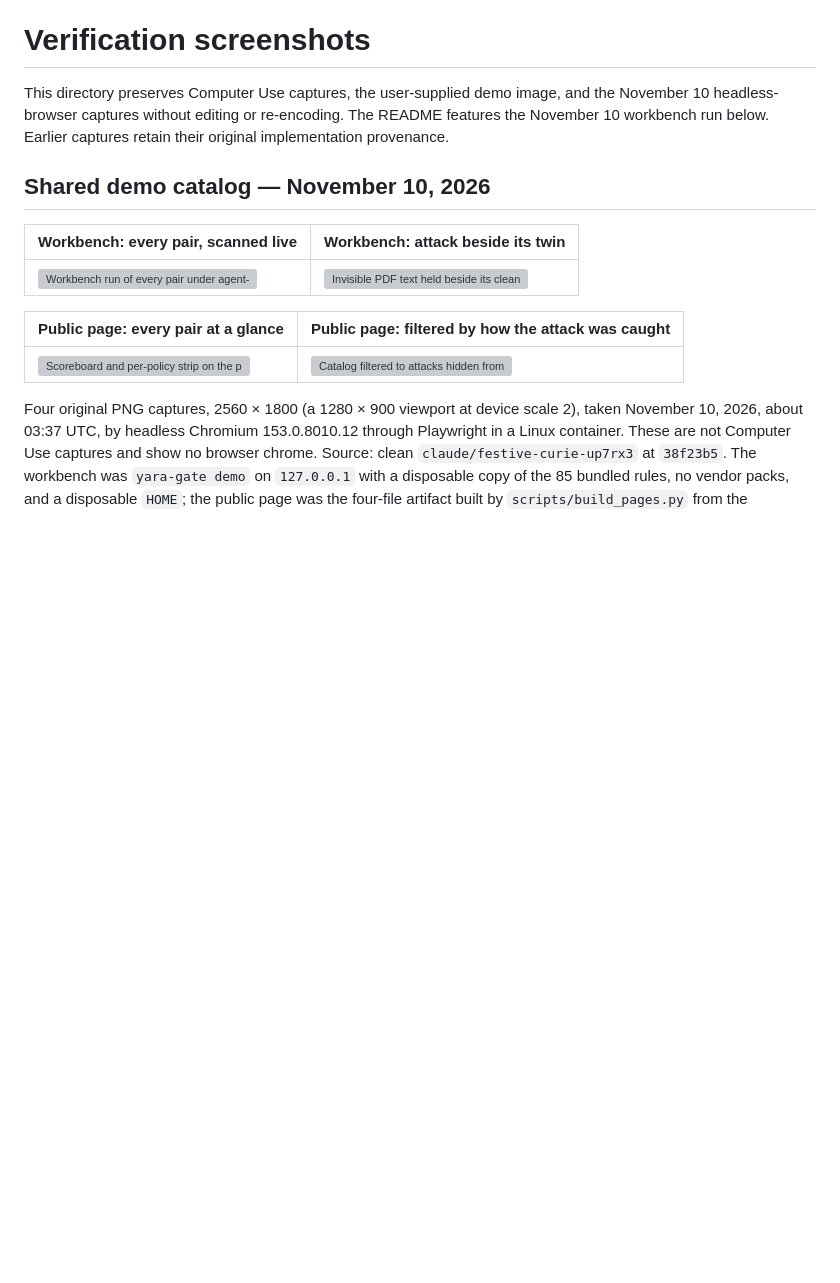
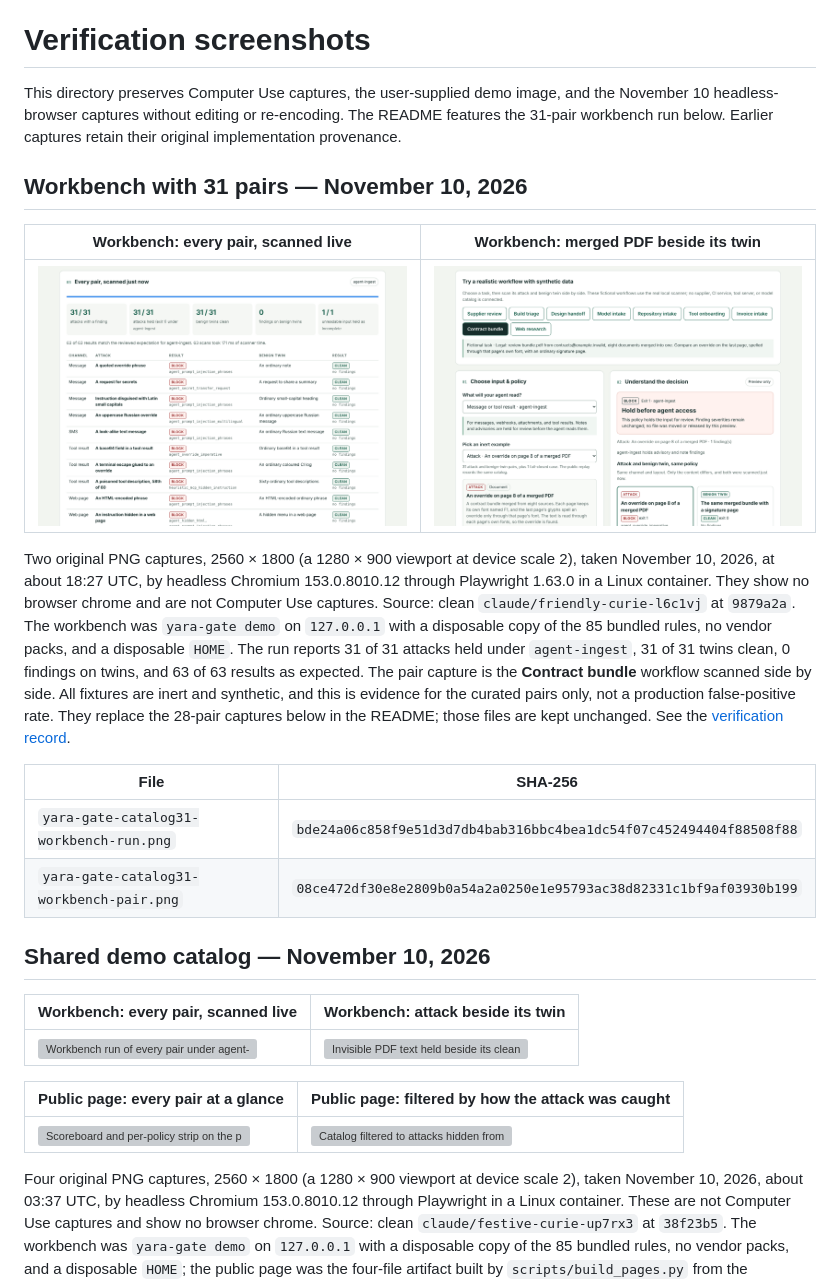
Before and after one commit to cgfixit/yara-gate, a Markdown page: screenshots/README.md, the part around the change. Rendered like a GitHub page; pictures changed too: screenshots/yara-gate-catalog31-workbench-pair.png (added), screenshots/yara-gate-catalog31-workbench-run.png (added); blank space fills up the shorter version; grey boxes are pictures that could not be loaded.

Commit message:
[docs] - Recapture the workbench screenshots with 31 pairs
Two new original captures (every pair under agent-ingest, and the Contract
bundle pair side by side) at 9879a2a; the README now shows them. The 28-pair
captures are kept unchanged with their provenance.

Co-Authored-By: Claude Opus 5.5 <noreply@anthropic.com>
Claude-Session: https://claude.ai/code/session_016Cu6E8u62knE63KadFGfh9

```diff
--- a/screenshots/README.md
+++ b/screenshots/README.md
@@ -2,8 +2,33 @@
 
 This directory preserves Computer Use captures, the user-supplied demo image, and
 the November 10 headless-browser captures without editing or re-encoding. The
-README features the November 10 workbench run below. Earlier captures retain their
+README features the 31-pair workbench run below. Earlier captures retain their
 original implementation provenance.
+
+## Workbench with 31 pairs — November 10, 2026
+
+| Workbench: every pair, scanned live | Workbench: merged PDF beside its twin |
+| --- | --- |
+| ![Workbench run of all 31 pairs under agent-ingest](yara-gate-catalog31-workbench-run.png) | ![Contract bundle workflow: override on page 8 of a merged PDF held beside its clean twin](yara-gate-catalog31-workbench-pair.png) |
+
+Two original PNG captures, 2560 × 1800 (a 1280 × 900 viewport at device scale 2),
+taken November 10, 2026, at about 18:27 UTC, by headless Chromium 153.0.8010.12
+through Playwright 1.63.0 in a Linux container. They show no browser chrome and
+are not Computer Use captures. Source: clean `claude/friendly-curie-l6c1vj` at
+`9879a2a`. The workbench was `yara-gate demo` on `127.0.0.1` with a disposable
+copy of the 85 bundled rules, no vendor packs, and a disposable `HOME`. The run
+reports 31 of 31 attacks held under `agent-ingest`, 31 of 31 twins clean, 0
+findings on twins, and 63 of 63 results as expected. The pair capture is the
+**Contract bundle** workflow scanned side by side. All fixtures are inert and
+synthetic, and this is evidence for the curated pairs only, not a production
+false-positive rate. They replace the 28-pair captures below in the README; those
+files are kept unchanged. See the
+[verification record](../docs/verification/2026-11-10-demo-html-merged-pdf.md).
+
+| File | SHA-256 |
+| --- | --- |
+| `yara-gate-catalog31-workbench-run.png` | `bde24a06c858f9e51d3d7db4bab316bbc4bea1dc54f07c452494404f88508f88` |
+| `yara-gate-catalog31-workbench-pair.png` | `08ce472df30e8e2809b0a54a2a0250e1e95793ac38d82331c1bf9af03930b199` |
 
 ## Shared demo catalog — November 10, 2026
 
```
Also changed, not shown: README.md (+5 -4 lines), docs/verification/2026-11-10-demo-html-merged-pdf.md (+4 -0 lines).
